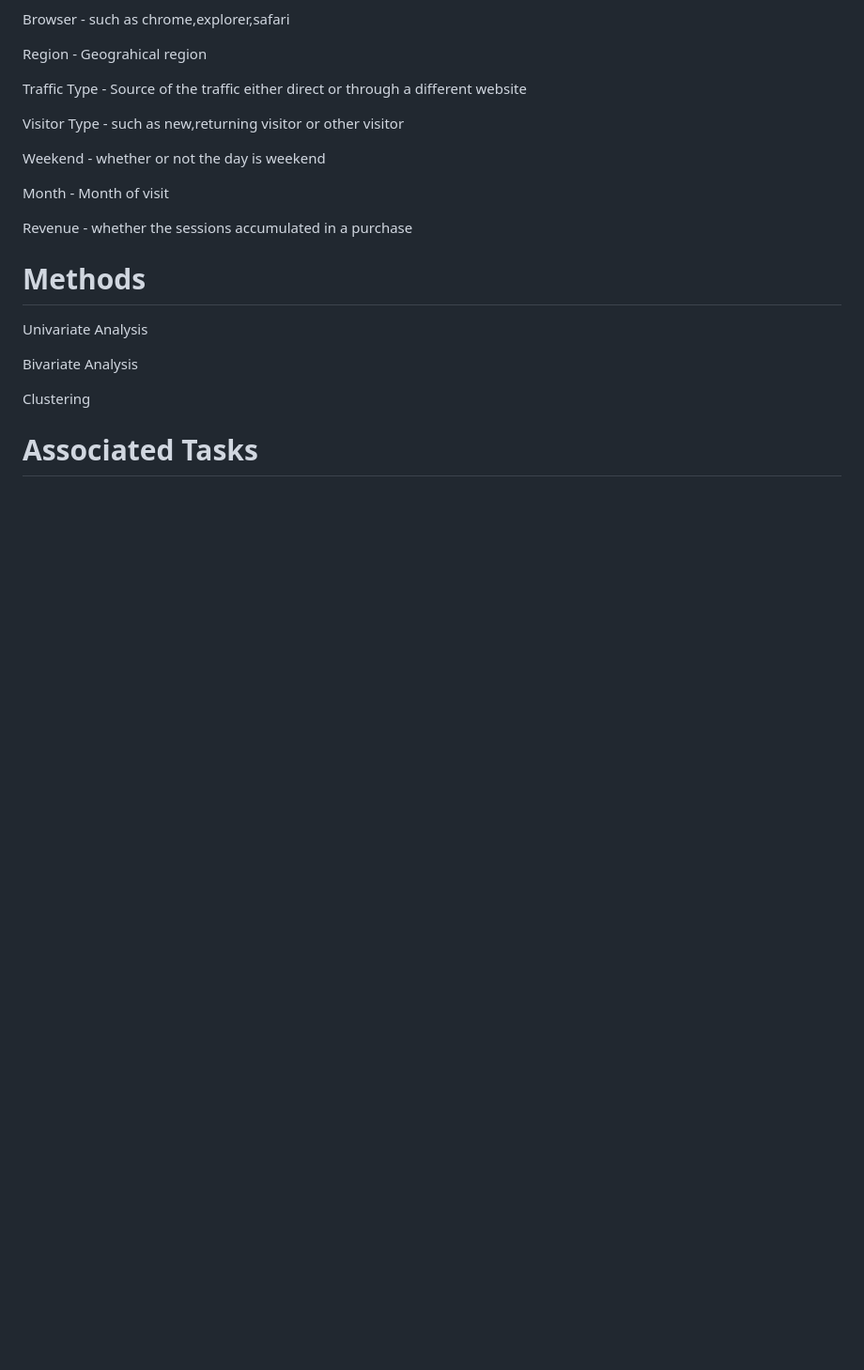
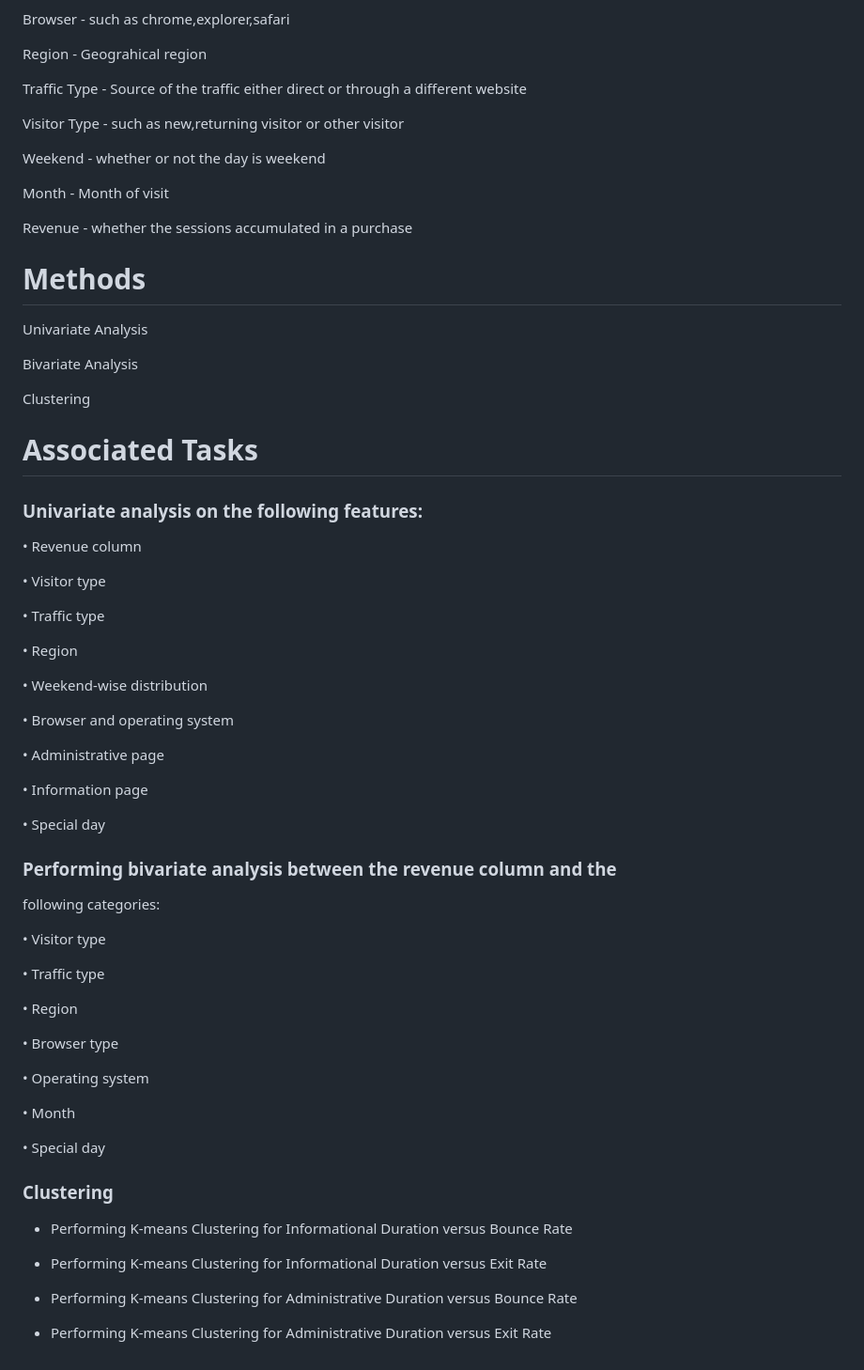
Before and after one commit to vonderwoman/Analyzing-the-Online-Shopper-s-Purchasing-Intention-using-Clustering-Algorithm, a Markdown page: README.md, the part around one of its changes. Shown at 94% size. Rendered like a GitHub page; blank space fills up the shorter version.

Commit message:
initial commit

```diff
--- a/README.md
+++ b/README.md
@@ -96,3 +104,51 @@ Bivariate Analysis
 Clustering
 
 # Associated Tasks
+
+### Univariate analysis on the  following features:
+
+• Revenue column
+
+• Visitor type
+
+• Traffic type
+
+• Region
+
+• Weekend-wise distribution
+
+• Browser and operating system
+
+• Administrative page
+
+• Information page
+
+• Special day
+
+### Performing bivariate analysis between the revenue column and the
+following categories:
+
+• Visitor type
+
+• Traffic type
+
+• Region
+
+• Browser type
+
+• Operating system
+
+• Month
+
+• Special day
+
+
+### Clustering
+
+ - Performing K-means Clustering for Informational Duration versus Bounce Rate
+
+ - Performing K-means Clustering for Informational Duration versus Exit Rate
+
+ - Performing K-means Clustering for Administrative Duration versus Bounce Rate
+
+ - Performing K-means Clustering for Administrative Duration versus Exit Rate
```
Also changed, not shown: other parts of README.md (+8 -0 lines).
